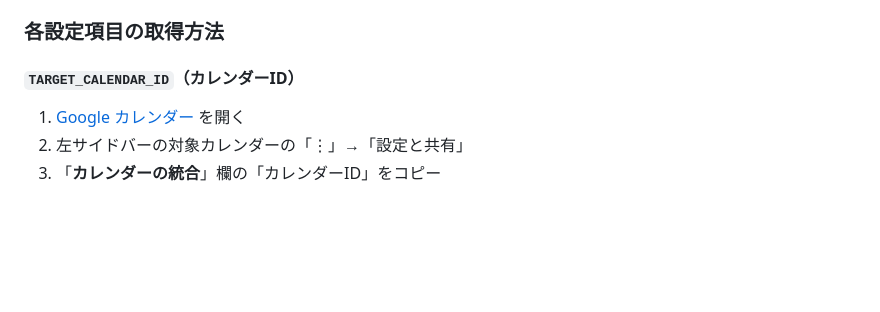
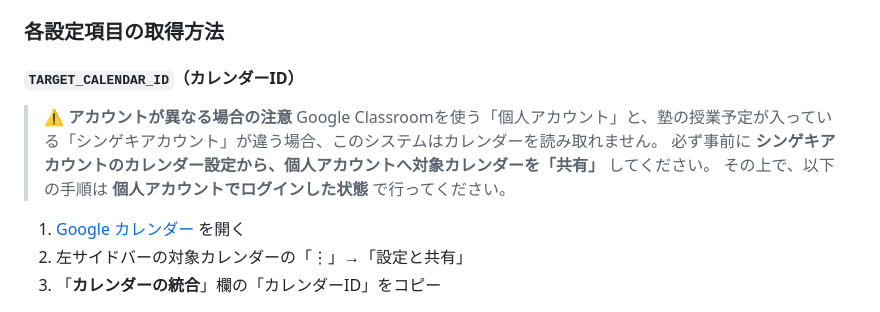
Before and after one commit to rikunomeadoo-ui/classroom_automation, a Markdown page: README.md, the part around the change. GitHub-like rendering; blank space fills up the shorter version.

Commit message:
異なるアカウント間のカレンダー共有について追記

```diff
--- a/README.md
+++ b/README.md
@@ -177,6 +177,11 @@ copy .env.example .env
 ### 各設定項目の取得方法
 
 #### `TARGET_CALENDAR_ID`（カレンダーID）
+> ⚠️ **アカウントが異なる場合の注意**
+> Google Classroomを使う「個人アカウント」と、塾の授業予定が入っている「シンゲキアカウント」が違う場合、このシステムはカレンダーを読み取れません。
+> 必ず事前に **シンゲキアカウントのカレンダー設定から、個人アカウントへ対象カレンダーを「共有」** してください。
+> その上で、以下の手順は **個人アカウントでログインした状態** で行ってください。
+
 1. [Google カレンダー](https://calendar.google.com) を開く
 2. 左サイドバーの対象カレンダーの「⋮」→「設定と共有」
 3. 「**カレンダーの統合**」欄の「カレンダーID」をコピー
```
Also changed, not shown: ANTIGRAVITY_PROMPT.md (+1 -1 lines).
